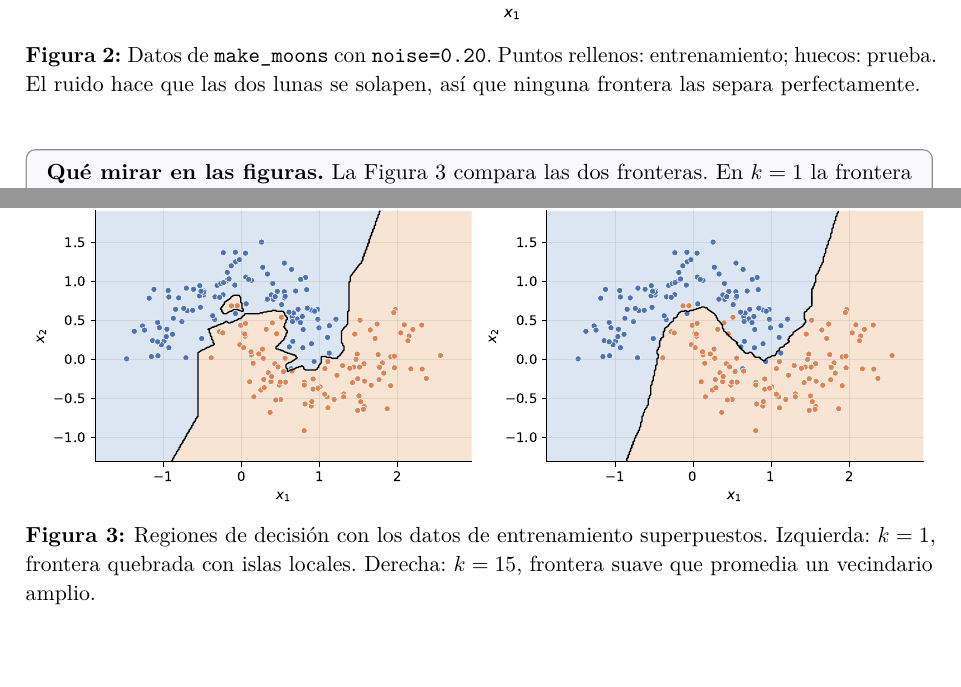
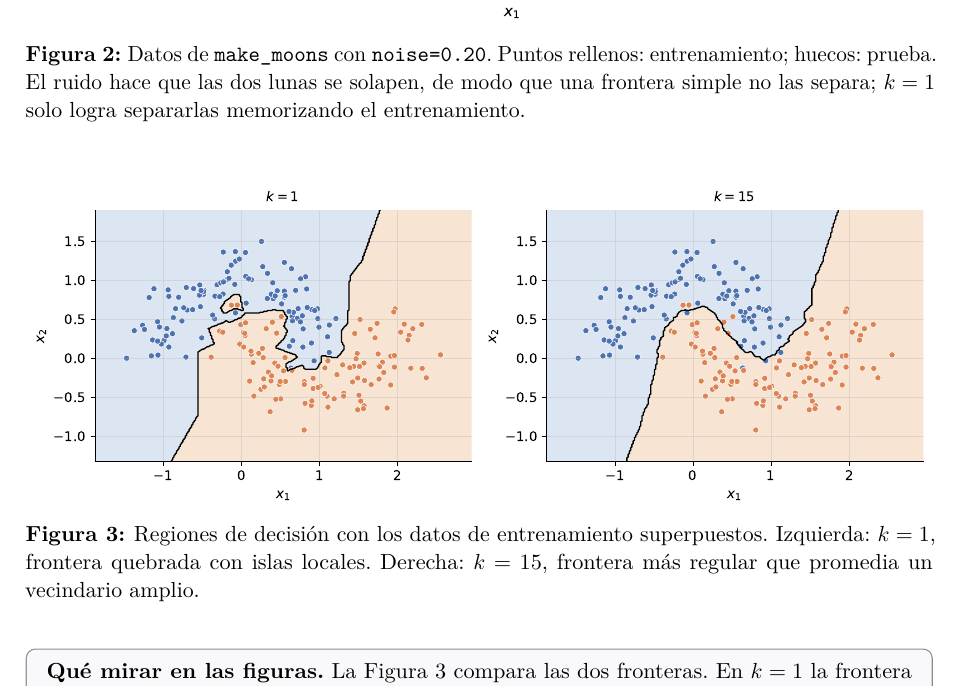
Before and after one commit to juan-villota-b/TAM_Juan_David_Villota, a LaTeX document (Talleres/1-taller_repaso/Taller_1_Solucion.tex): two parts of pages 7 and 8 of 12 before the commit and part of page 7 of 11 after it, the two joined at a grey line, cut so that both start at the same text, the shorter picture padded with empty space. Compiled offline with pdfLaTeX.

Commit message:
docs(taller-1): polish report layout and notebook labels

```diff
--- a/Talleres/1-taller_repaso/Taller_1_Solucion.tex
+++ b/Talleres/1-taller_repaso/Taller_1_Solucion.tex
@@ -20,11 +20,11 @@
 \usepackage{caption}
 \usepackage[hidelinks]{hyperref}
 
-\linespread{1.06}
+\linespread{1.04}
 \setlength{\parindent}{0pt}
-\setlength{\parskip}{0.45em}
+\setlength{\parskip}{0.42em}
 
-\captionsetup[table]{name=Cuadro, labelfont=bf, font=small, skip=5pt}
+\captionsetup[table]{name=Tabla, labelfont=bf, font=small, skip=5pt}
 \captionsetup[figure]{labelfont=bf, font=small, skip=5pt}
 
 % ---------- Paleta de las cajas ----------
@@ -430,7 +430,8 @@ exactitudes y la Figura~\ref{fig:datos} muestra los datos.
   \includegraphics[width=0.72\textwidth]{p2_datos.pdf}
   \caption{Datos de \texttt{make\_moons} con \texttt{noise=0.20}. Puntos
   rellenos: entrenamiento; huecos: prueba. El ruido hace que las dos lunas se
-  solapen, así que ninguna frontera las separa perfectamente.}
+  solapen, de modo que una frontera simple no las separa; $k=1$ solo logra
+  separarlas memorizando el entrenamiento.}
   \label{fig:datos}
 \end{figure}
 
@@ -439,7 +440,7 @@ exactitudes y la Figura~\ref{fig:datos} muestra los datos.
   \includegraphics[width=\textwidth]{p2_regiones.pdf}
   \caption{Regiones de decisión con los datos de entrenamiento superpuestos.
   Izquierda: $k=1$, frontera quebrada con islas locales. Derecha: $k=15$,
-  frontera suave que promedia un vecindario amplio.}
+  frontera más regular que promedia un vecindario amplio.}
   \label{fig:regiones}
 \end{figure}
 
```
Also changed, not shown: Talleres/1-taller_repaso/Taller_1_Solucion.pdf, Talleres/1-taller_repaso/figuras/p1_frontera.pdf, Talleres/1-taller_repaso/figuras/p2_datos.pdf, Talleres/1-taller_repaso/figuras/p2_manual.pdf, Talleres/1-taller_repaso/figuras/p2_regiones.pdf, Talleres/1-taller_repaso/figuras/p3_matriz.pdf, Talleres/1-taller_repaso/Taller_1_Solucion.tex (2 more changed lines), 1 other file.
